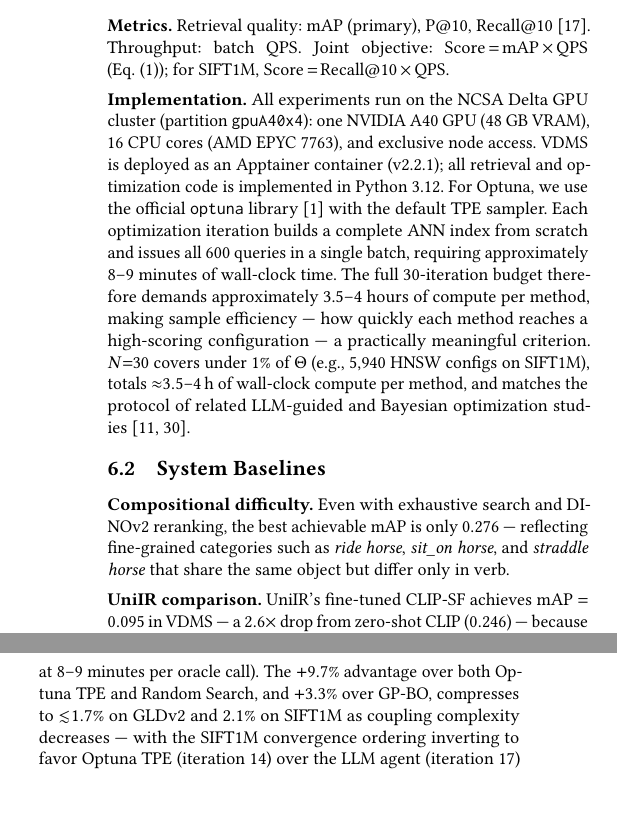
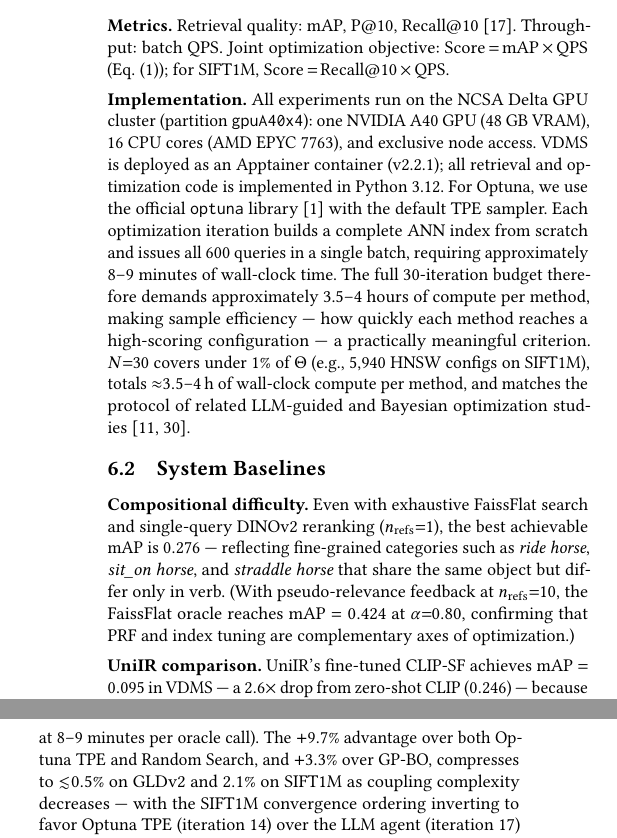
Before and after one commit to shahrzadesmat/Agentic_VDMS, a LaTeX paper (main.tex): two parts of the columns of pages 9 and 12 of 13, joined at a grey line, cut so that both start at the same text, the shorter picture padded with empty space. Compiled offline with pdfLaTeX.

Commit message:
Fix GLDv2 table, metrics label, and ceiling claim
- GLDv2 Table 3: update to canonical newest-run results
  - LLM: 3.6567→3.6575, iter 15→6 (job 17649975)
  - Optuna: 3.5959→3.6398, iter 23→25 (job 17657412)
  - Update all prose references: spread 1.7%→0.5%, iter counts
- Metrics: remove "(primary)" from mAP; Score is the optimization objective
- GLDv2 intro: convergence 1–2 iter→6 iter, Optuna ~13→~25
- Compositional difficulty: qualify 0.276 ceiling as n_refs=1;
  add parenthetical noting PRF oracle reaches mAP=0.424 at n_refs=10

```diff
--- a/main.tex
+++ b/main.tex
@@ -152,7 +152,7 @@ On HICO-DET, a 47{,}776-image, 600-category human-object interaction retrieval
 benchmark deployed on Intel VDMS, the agent outperforms Optuna~TPE by $9.7\%$ and
 Gaussian Process BO by $3.3\%$ in accuracy--throughput score.
 We further validate a \emph{complexity-proportional thesis} across three benchmarks:
-the advantage compresses to under $1.7\%$ on GLDv2 and \emph{inverts} on SIFT1M,
+the advantage compresses to under $0.5\%$ on GLDv2 and \emph{inverts} on SIFT1M,
 where the near-independent configuration space makes all methods competitive ---
 establishing that the agent's gains are a precise function of
 configuration-landscape coupling, not a general-purpose HPO improvement.
@@ -1038,9 +1038,9 @@ ViT-L/14, standalone DINOv2 ViT-L/14-reg4, and CLIP$+$DINOv2 reranking,
 all under exact FaissFlat search (Section~\ref{sec:baselines}).
 
 \noindent\textbf{Metrics.}
-Retrieval quality: mAP (primary), P@10, Recall@10~\cite{manning2008ir}.
+Retrieval quality: mAP, P@10, Recall@10~\cite{manning2008ir}.
 Throughput: batch QPS.
-Joint objective: Score\,$=$\,mAP\,$\times$\,QPS (Eq.~\eqref{eq:score});
+Joint optimization objective: Score\,$=$\,mAP\,$\times$\,QPS (Eq.~\eqref{eq:score});
 for SIFT1M, Score\,$=$\,Recall@10\,$\times$\,QPS.
 
 \noindent\textbf{Implementation.}
@@ -1090,10 +1090,13 @@ $N{=}30$ covers under 1\% of $\Theta$ (e.g., 5{,}940 HNSW configs on SIFT1M), to
 \end{table*}
 
 \noindent\textbf{Compositional difficulty.}
-Even with exhaustive search and DINOv2 reranking, the best achievable mAP is only
-$0.276$ --- reflecting fine-grained categories such as \textit{ride horse},
-\textit{sit\_on horse}, and \textit{straddle horse} that share the same object but
-differ only in verb.
+Even with exhaustive FaissFlat search and single-query DINOv2 reranking ($n_\text{refs}{=}1$),
+the best achievable mAP is $0.276$ --- reflecting fine-grained categories such as
+\textit{ride horse}, \textit{sit\_on horse}, and \textit{straddle horse} that share
+the same object but differ only in verb.
+(With pseudo-relevance feedback at $n_\text{refs}{=}10$, the FaissFlat oracle reaches
+mAP $= 0.424$ at $\alpha{=}0.80$, confirming that PRF and index tuning are complementary
+axes of optimization.)
 
 \noindent\textbf{UniIR comparison.}
 UniIR's fine-tuned CLIP-SF achieves mAP $= 0.095$ in VDMS --- a $2.6\times$ drop
@@ -1411,7 +1414,7 @@ achieves mean Score $= 4.44$, reaching Score ${\geq}\,3.97$ at iteration~6, a th
 that requires 27 iterations for Optuna TPE and 28 for Random Search (${\approx}2.7$ hours
 of compute saved at 8--9 minutes per oracle call).
 The $+9.7\%$ advantage over both Optuna TPE and Random Search, and $+3.3\%$ over GP-BO,
-compresses to ${\lesssim}1.7\%$ on GLDv2 and $2.1\%$ on SIFT1M as coupling complexity
+compresses to ${\lesssim}0.5\%$ on GLDv2 and $2.1\%$ on SIFT1M as coupling complexity
 decreases --- with the SIFT1M convergence ordering inverting to favor Optuna TPE
 (iteration~14) over the LLM agent (iteration~17) --- confirming that the agent's benefit
 scales proportionally with configuration-landscape coupling complexity.
```
Also changed, not shown: main.tex (28 more changed lines).
